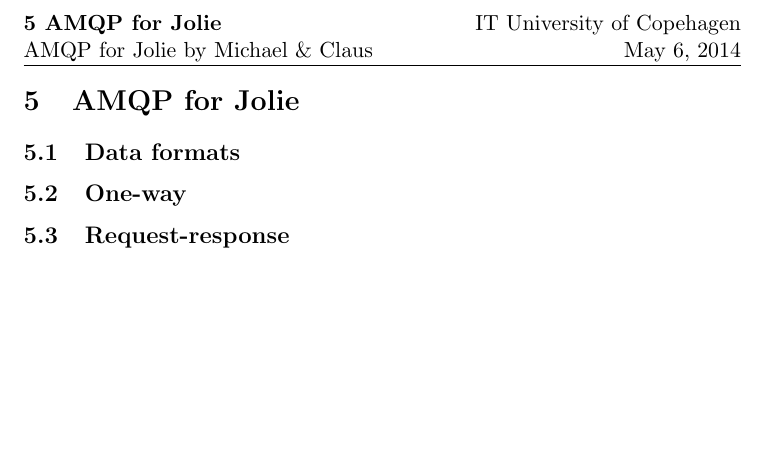
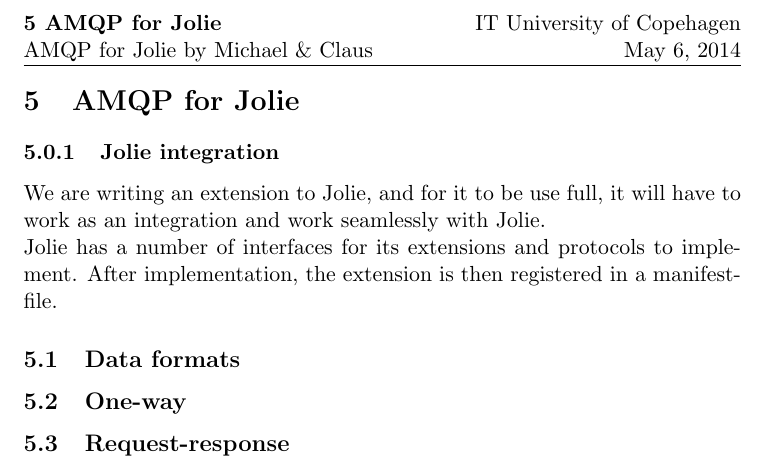
Before and after one commit to Claus35-dk/AmqpForJolieReport, a LaTeX document (TeX/Main.tex, which reads TeX/texts/AmqpForJolie.tex): part of page 9 of 13, cut so that both start at the same text, the shorter picture padded with empty space. Compiled offline with pdfLaTeX.

Commit message:
Notes added

```diff
--- a/TeX/texts/AmqpForJolie.tex
+++ b/TeX/texts/AmqpForJolie.tex
@@ -1,4 +1,7 @@
 \section{AMQP for Jolie}
+\subsubsection{Jolie integration}
+We are writing an extension to Jolie, and for it to be use full, it will have to work as an integration and work seamlessly with Jolie.\\
+Jolie has a number of interfaces for its extensions and protocols to implement. After implementation, the extension is then registered in a manifest-file.
 \subsection{Data formats}
 \subsection{One-way}
 \subsection{Request-response}
```
